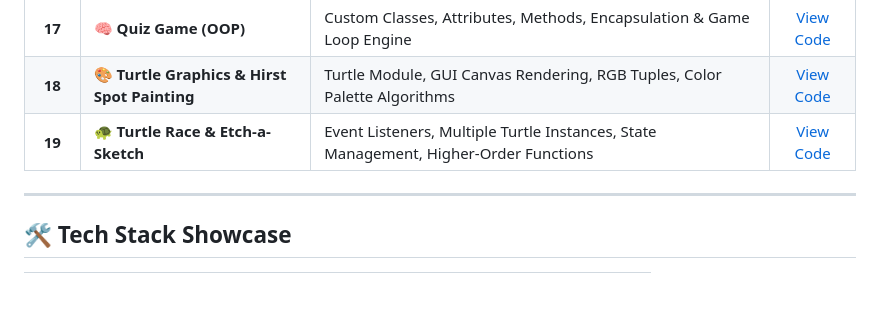
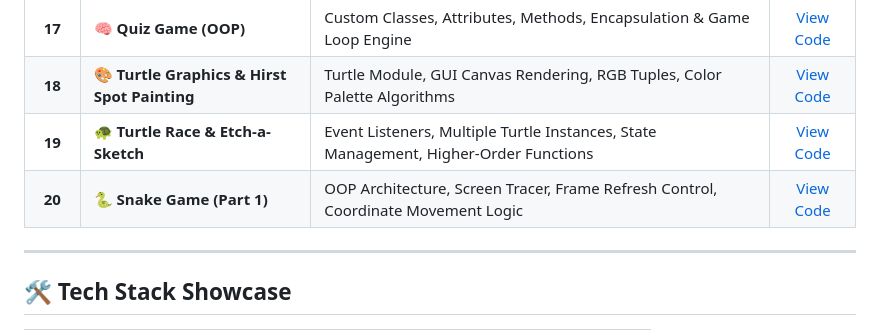
Before and after one commit to Tirth3929v/beginner-to-advanced-python, a Markdown page: README.md, the part around the change. Rendered like a GitHub page; blank space fills up the shorter version.

Commit message:
docs(readme): update Day 20 progress tracker
Add Day 20 Snake Game Part 1 project to Phase 2 progress catalogue table.

```diff
--- a/README.md
+++ b/README.md
@@ -75,6 +75,8 @@ This repository serves as a live, practical record of my journey to master Pytho
 | **17** | 🧠 **Quiz Game (OOP)** | Custom Classes, Attributes, Methods, Encapsulation & Game Loop Engine | [View Code](./Day%2017/main.py) |
 | **18** | 🎨 **Turtle Graphics & Hirst Spot Painting** | Turtle Module, GUI Canvas Rendering, RGB Tuples, Color Palette Algorithms | [View Code](./Day%2018/main.py) |
 | **19** | 🐢 **Turtle Race & Etch-a-Sketch** | Event Listeners, Multiple Turtle Instances, State Management, Higher-Order Functions | [View Code](./Day%2019/main.py) |
+| **20** | 🐍 **Snake Game (Part 1)** | OOP Architecture, Screen Tracer, Frame Refresh Control, Coordinate Movement Logic | [View Code](./Day%2020/main.py) |
+
 
 
 
```
